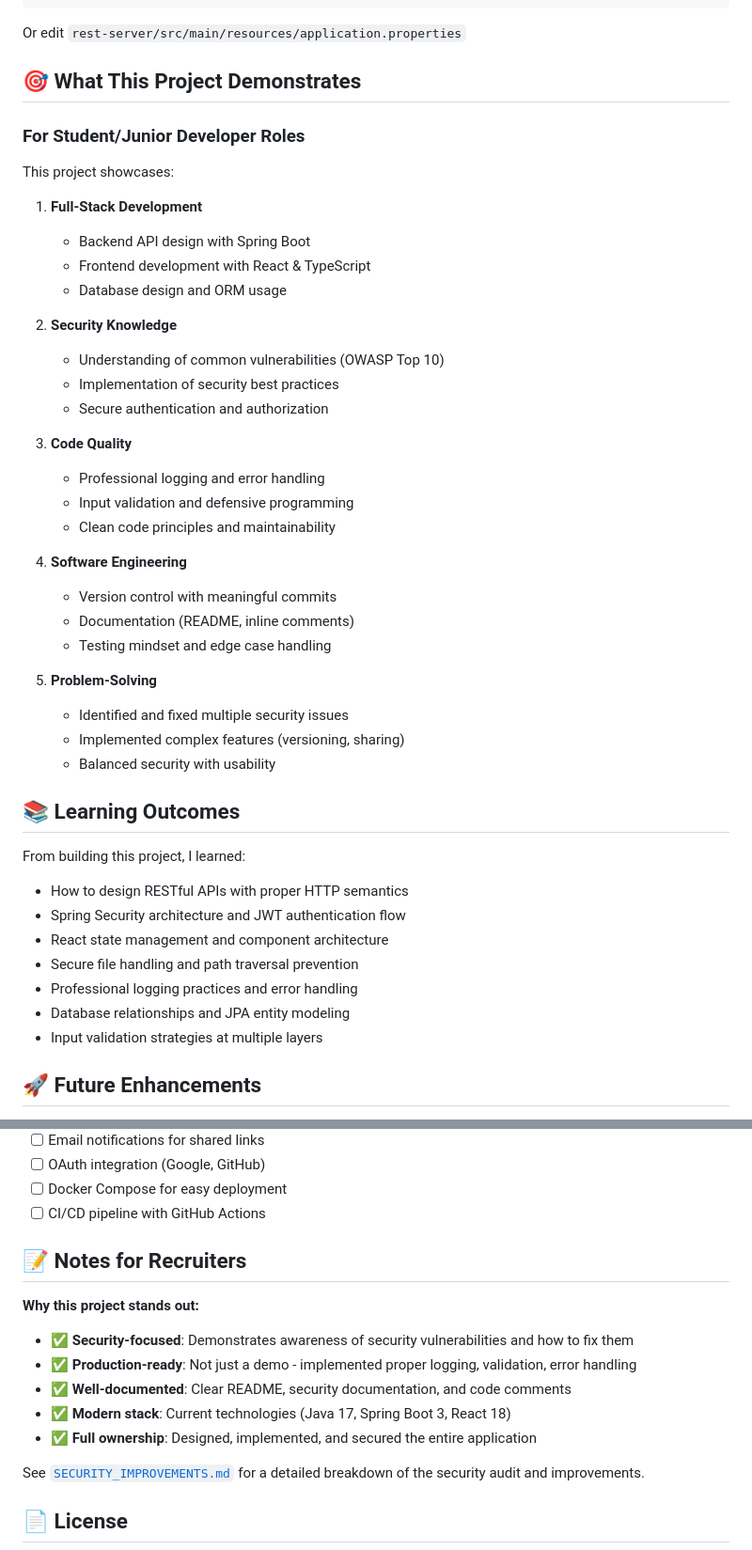
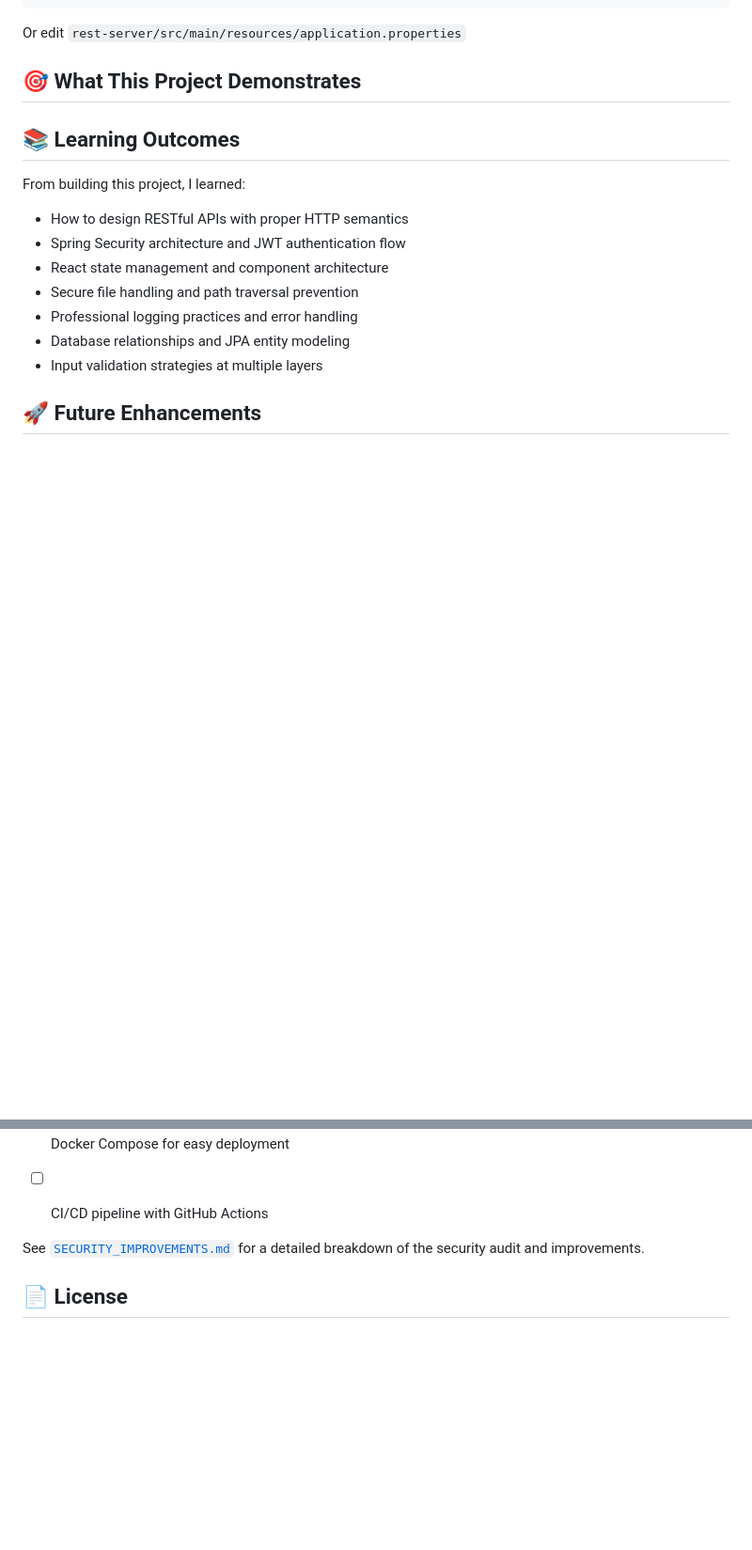
Before and after one commit to aamit98/mini-dropbox, a Markdown page: README.md, 2 parts joined by grey strips. Shown at 94% size. Drawn GitHub-style; blank space fills up the shorter version.

```diff
--- a/README.md
+++ b/README.md
@@ -177,34 +177,6 @@ Or edit `rest-server/src/main/resources/application.properties`
 
 ## 🎯 What This Project Demonstrates
 
-### For Student/Junior Developer Roles
-
-This project showcases:
-
-1. **Full-Stack Development**
-   - Backend API design with Spring Boot
-   - Frontend development with React & TypeScript
-   - Database design and ORM usage
-
-2. **Security Knowledge**
-   - Understanding of common vulnerabilities (OWASP Top 10)
-   - Implementation of security best practices
-   - Secure authentication and authorization
-
-3. **Code Quality**
-   - Professional logging and error handling
-   - Input validation and defensive programming
-   - Clean code principles and maintainability
-
-4. **Software Engineering**
-   - Version control with meaningful commits
-   - Documentation (README, inline comments)
-   - Testing mindset and edge case handling
-
-5. **Problem-Solving**
-   - Identified and fixed multiple security issues
-   - Implemented complex features (versioning, sharing)
-   - Balanced security with usability
 
 ## 📚 Learning Outcomes
 
@@ -233,15 +205,6 @@ Potential improvements for production deployment:
 - [ ] Docker Compose for easy deployment
 - [ ] CI/CD pipeline with GitHub Actions
 
-## 📝 Notes for Recruiters
-
-**Why this project stands out:**
-
-- ✅ **Security-focused**: Demonstrates awareness of security vulnerabilities and how to fix them
-- ✅ **Production-ready**: Not just a demo - implemented proper logging, validation, error handling
-- ✅ **Well-documented**: Clear README, security documentation, and code comments
-- ✅ **Modern stack**: Current technologies (Java 17, Spring Boot 3, React 18)
-- ✅ **Full ownership**: Designed, implemented, and secured the entire application
 
 See [`SECURITY_IMPROVEMENTS.md`](./SECURITY_IMPROVEMENTS.md) for a detailed breakdown of the security audit and improvements.
 
```
